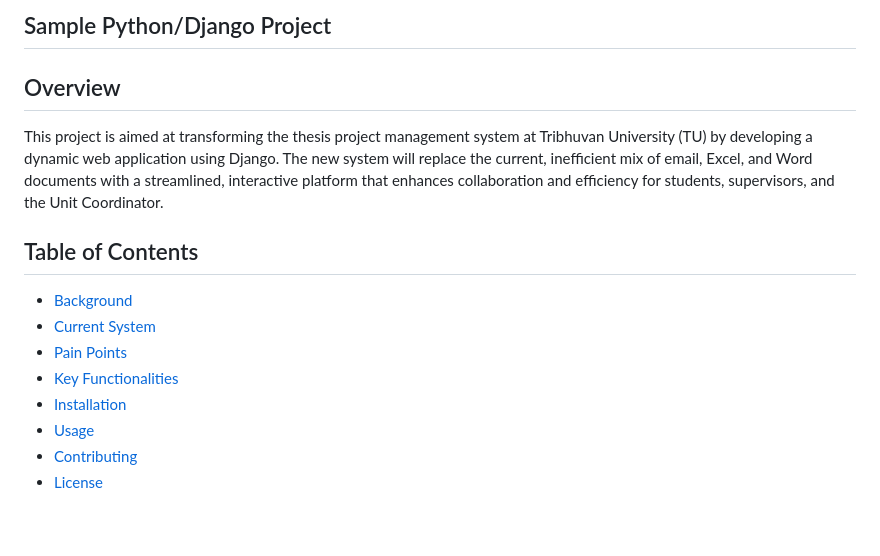
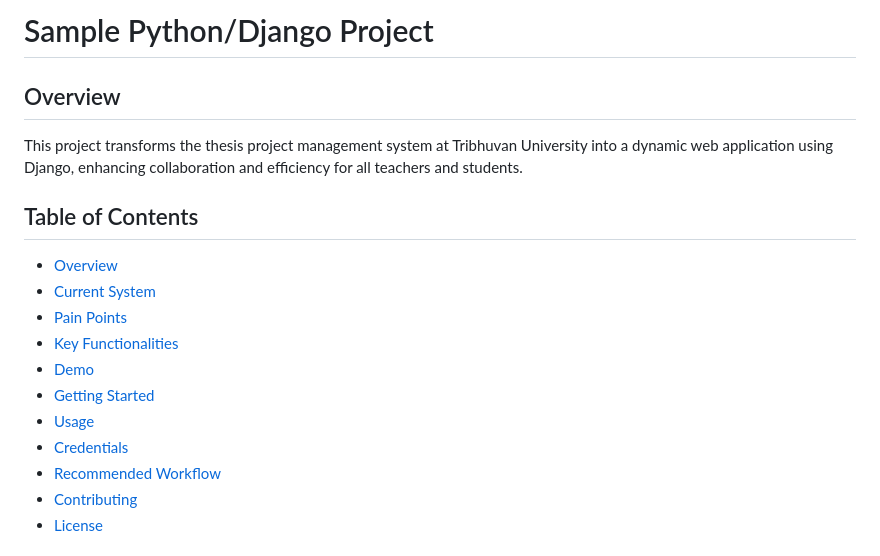
Before and after one commit to SusheelThapa/Project-Management, a Markdown page: README.md, the part around the change printed below. GitHub-like rendering; blank space fills up the shorter version.

```diff
--- a/README.md
+++ b/README.md
@@ -1,17 +1,20 @@
-## Sample Python/Django Project
+# Sample Python/Django Project
 
 ## Overview
 
-This project is aimed at transforming the thesis project management system at Tribhuvan University (TU) by developing a dynamic web application using Django. The new system will replace the current, inefficient mix of email, Excel, and Word documents with a streamlined, interactive platform that enhances collaboration and efficiency for students, supervisors, and the Unit Coordinator.
+This project transforms the thesis project management system at Tribhuvan University into a dynamic web application using Django, enhancing collaboration and efficiency for all teachers and students.
 
 ## Table of Contents
 
-- [Background](#background)
+- [Overview](#overview)
 - [Current System](#current-system)
 - [Pain Points](#pain-points)
 - [Key Functionalities](#key-functionalities)
-- [Installation](#installation)
+- [Demo](#demo)
+- [Getting Started](#getting-started)
 - [Usage](#usage)
+- [Credentials](#credentials)
+- [Recommended Workflow](#recommended-workflow)
 - [Contributing](#contributing)
 - [License](#license)
 
```
Also changed, not shown: other parts of README.md (+32 -66 lines), CREDENTIALS.md (added, +37 -0 lines).
